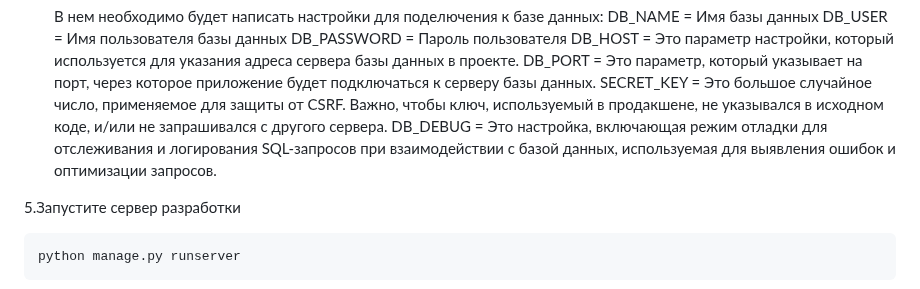
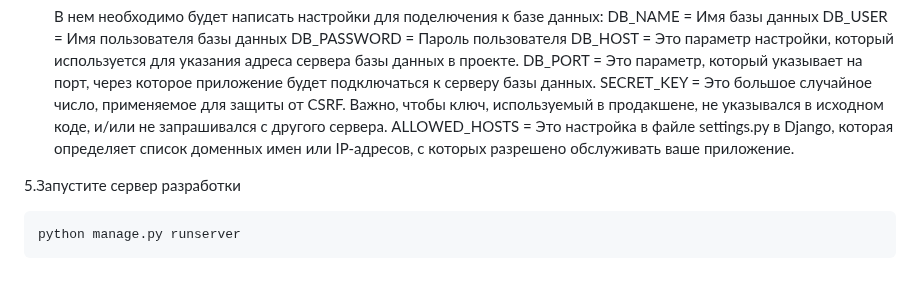
Before and after one commit to MaksimObozniy/Sec_Console2, a Markdown page: README.md, the part around the change. Rendered like a GitHub page.

````diff
--- a/README.md
+++ b/README.md
@@ -38,7 +38,7 @@ pip install -r requirements.txt
    DB_HOST = Это параметр настройки, который используется для указания адреса сервера базы данных в проекте.
    DB_PORT = Это параметр, который указывает на порт, через которое приложение будет подключаться к серверу базы данных.
    SECRET_KEY = Это большое случайное число, применяемое для защиты от CSRF. Важно, чтобы ключ, используемый в продакшене, не указывался в исходном коде, и/или не запрашивался с другого сервера.
-   DB_DEBUG = Это настройка, включающая режим отладки для отслеживания и логирования SQL-запросов при взаимодействии с базой данных, используемая для выявления ошибок и оптимизации запросов.
+   ALLOWED_HOSTS = Это настройка в файле settings.py в Django, которая определяет список доменных имен или IP-адресов, с которых разрешено обслуживать ваше приложение.
 
 5.Запустите сервер разработки
 ```bash
````
